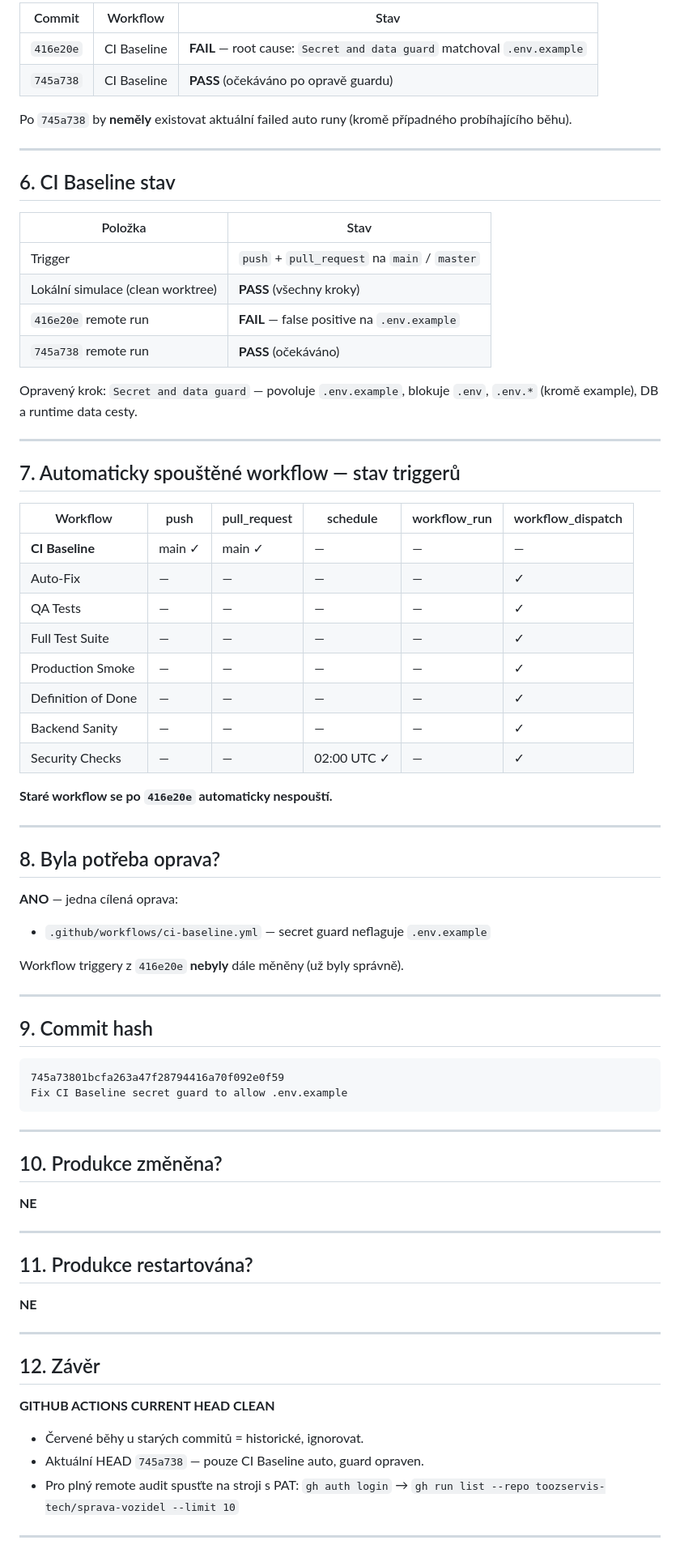
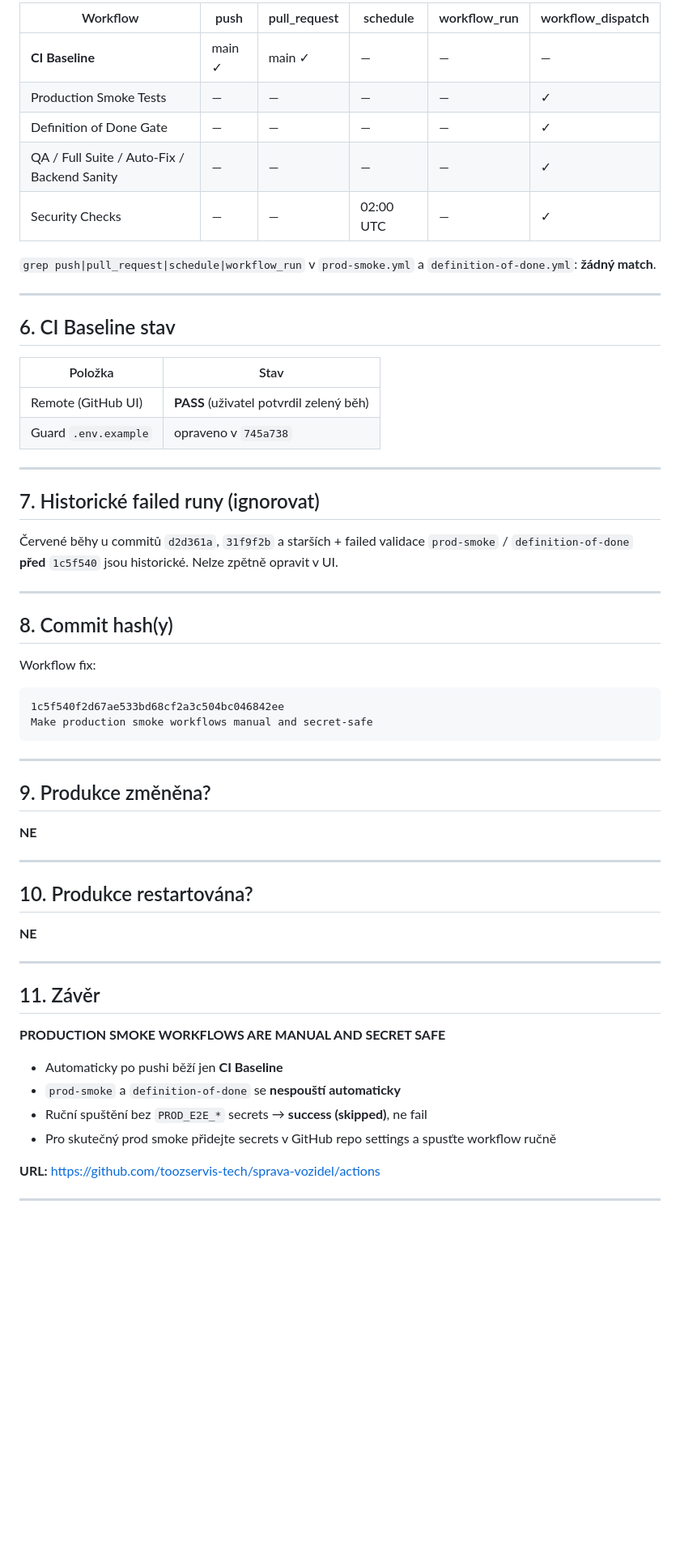
Before and after one commit to toozservis-tech/sprava-vozidel, a Markdown page: GITHUB_ACTIONS_STATUS_20260524.md, the part around one of its changes. Shown at 81% size. GitHub-like rendering; blank space fills up the shorter version.

````diff
--- a/GITHUB_ACTIONS_STATUS_20260524.md
+++ b/GITHUB_ACTIONS_STATUS_20260524.md
@@ -66,10 +81,13 @@ Typické historické workflow:
 
-| Commit | Workflow | Stav |
-|--------|----------|------|
-| `416e20e` | CI Baseline | **FAIL** — root cause: `Secret and data guard` matchoval `.env.example` |
-| `745a738` | CI Baseline | **PASS** (očekáváno po opravě guardu) |
+| Workflow | push | pull_request | schedule | workflow_run | workflow_dispatch |
+|----------|------|--------------|----------|--------------|-------------------|
+| **CI Baseline** | main ✓ | main ✓ | — | — | — |
+| Production Smoke Tests | — | — | — | — | ✓ |
+| Definition of Done Gate | — | — | — | — | ✓ |
+| QA / Full Suite / Auto-Fix / Backend Sanity | — | — | — | — | ✓ |
+| Security Checks | — | — | 02:00 UTC | — | ✓ |
 
-Po `745a738` by **neměly** existovat aktuální failed auto runy (kromě případného probíhajícího běhu).
+`grep push|pull_request|schedule|workflow_run` v `prod-smoke.yml` a `definition-of-done.yml`: **žádný match**.
 
 ---
 
@@ -77,70 +95,50 @@ Po `745a738` by **neměly** existovat aktuální failed auto runy (kromě příp
 
 | Položka | Stav |
 |---------|------|
-| Trigger | `push` + `pull_request` na `main` / `master` |
-| Lokální simulace (clean worktree) | **PASS** (všechny kroky) |
-| `416e20e` remote run | **FAIL** — false positive na `.env.example` |
-| `745a738` remote run | **PASS** (očekáváno) |
-
-Opravený krok: `Secret and data guard` — povoluje `.env.example`, blokuje `.env`, `.env.*` (kromě example), DB a runtime data cesty.
+| Remote (GitHub UI) | **PASS** (uživatel potvrdil zelený běh) |
+| Guard `.env.example` | opraveno v `745a738` |
 
 ---
 
-## 7. Automaticky spouštěné workflow — stav triggerů
+## 7. Historické failed runy (ignorovat)
 
-| Workflow | push | pull_request | schedule | workflow_run | workflow_dispatch |
-|----------|------|--------------|----------|--------------|-------------------|
-| **CI Baseline** | main ✓ | main ✓ | — | — | — |
-| Auto-Fix | — | — | — | — | ✓ |
-| QA Tests | — | — | — | — | ✓ |
-| Full Test Suite | — | — | — | — | ✓ |
-| Production Smoke | — | — | — | — | ✓ |
-| Definition of Done | — | — | — | — | ✓ |
-| Backend Sanity | — | — | — | — | ✓ |
-| Security Checks | — | — | 02:00 UTC ✓ | — | ✓ |
-
-**Staré workflow se po `416e20e` automaticky nespouští.**
+Červené běhy u commitů `d2d361a`, `31f9f2b` a starších + failed validace `prod-smoke` / `definition-of-done` **před** `1c5f540` jsou historické. Nelze zpětně opravit v UI.
 
 ---
 
-## 8. Byla potřeba oprava?
+## 8. Commit hash(y)
 
-**ANO** — jedna cílená oprava:
-
-- `.github/workflows/ci-baseline.yml` — secret guard neflaguje `.env.example`
-
-Workflow triggery z `416e20e` **nebyly** dále měněny (už byly správně).
-
----
-
-## 9. Commit hash
+Workflow fix:
 
 ```
-745a73801bcfa263a47f28794416a70f092e0f59
-Fix CI Baseline secret guard to allow .env.example
+1c5f540f2d67ae533bd68cf2a3c504bc046842ee
+Make production smoke workflows manual and secret-safe
 ```
 
 ---
 
-## 10. Produkce změněna?
+## 9. Produkce změněna?
 
 **NE**
 
 ---
 
-## 11. Produkce restartována?
+## 10. Produkce restartována?
 
 **NE**
 
 ---
 
-## 12. Závěr
+## 11. Závěr
 
-**GITHUB ACTIONS CURRENT HEAD CLEAN**
+**PRODUCTION SMOKE WORKFLOWS ARE MANUAL AND SECRET SAFE**
 
-- Červené běhy u starých commitů = historické, ignorovat.
-- Aktuální HEAD `745a738` — pouze CI Baseline auto, guard opraven.
-- Pro plný remote audit spusťte na stroji s PAT: `gh auth login` → `gh run list --repo toozservis-tech/sprava-vozidel --limit 10`
+- Automaticky po pushi běží jen **CI Baseline**
+- `prod-smoke` a `definition-of-done` se **nespouští automaticky**
+- Ruční spuštění bez `PROD_E2E_*` secrets → **success (skipped)**, ne fail
+- Pro skutečný prod smoke přidejte secrets v GitHub repo settings a spusťte workflow ručně
+
+**URL:** https://github.com/toozservis-tech/sprava-vozidel/actions
 
 ---
 
````
Also changed, not shown: other parts of GITHUB_ACTIONS_STATUS_20260524.md (+50 -35 lines).
